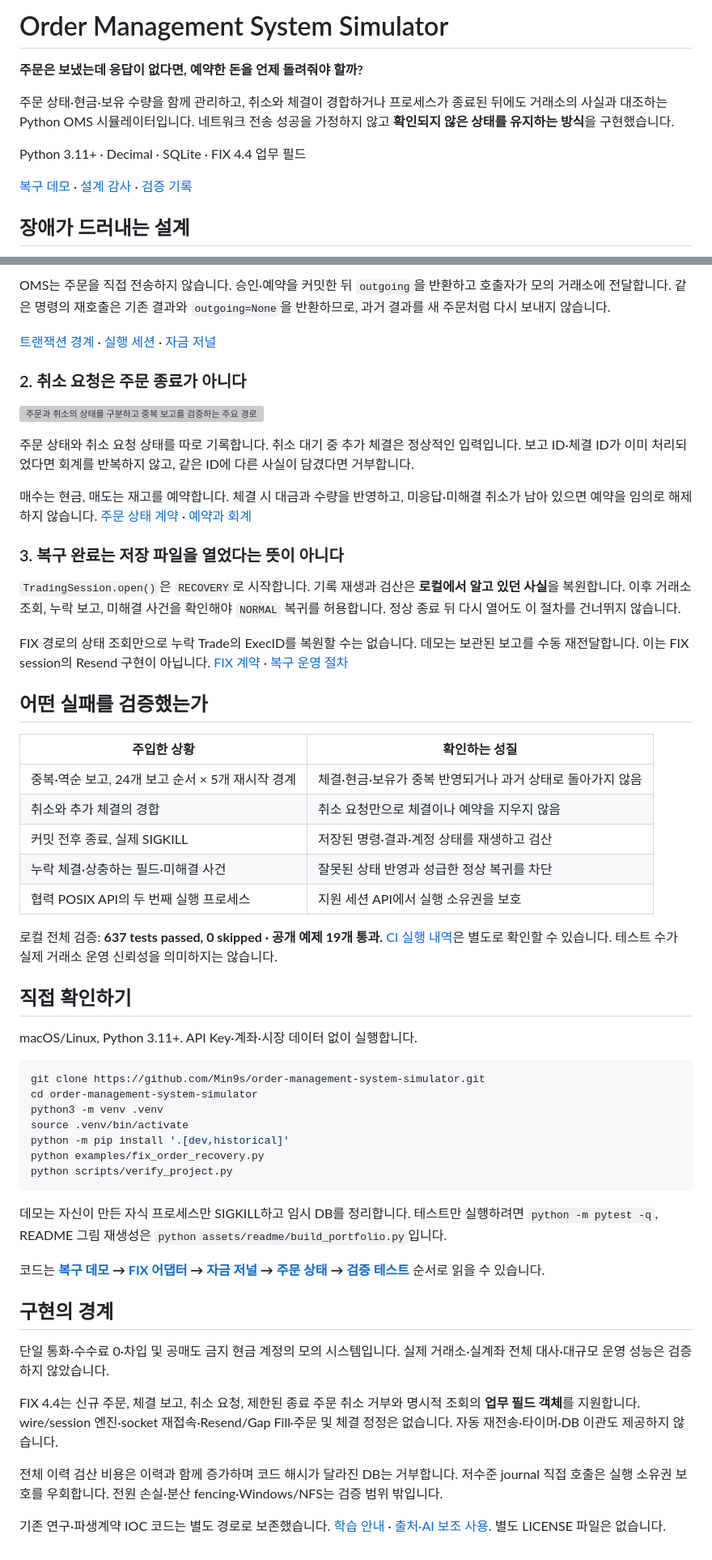
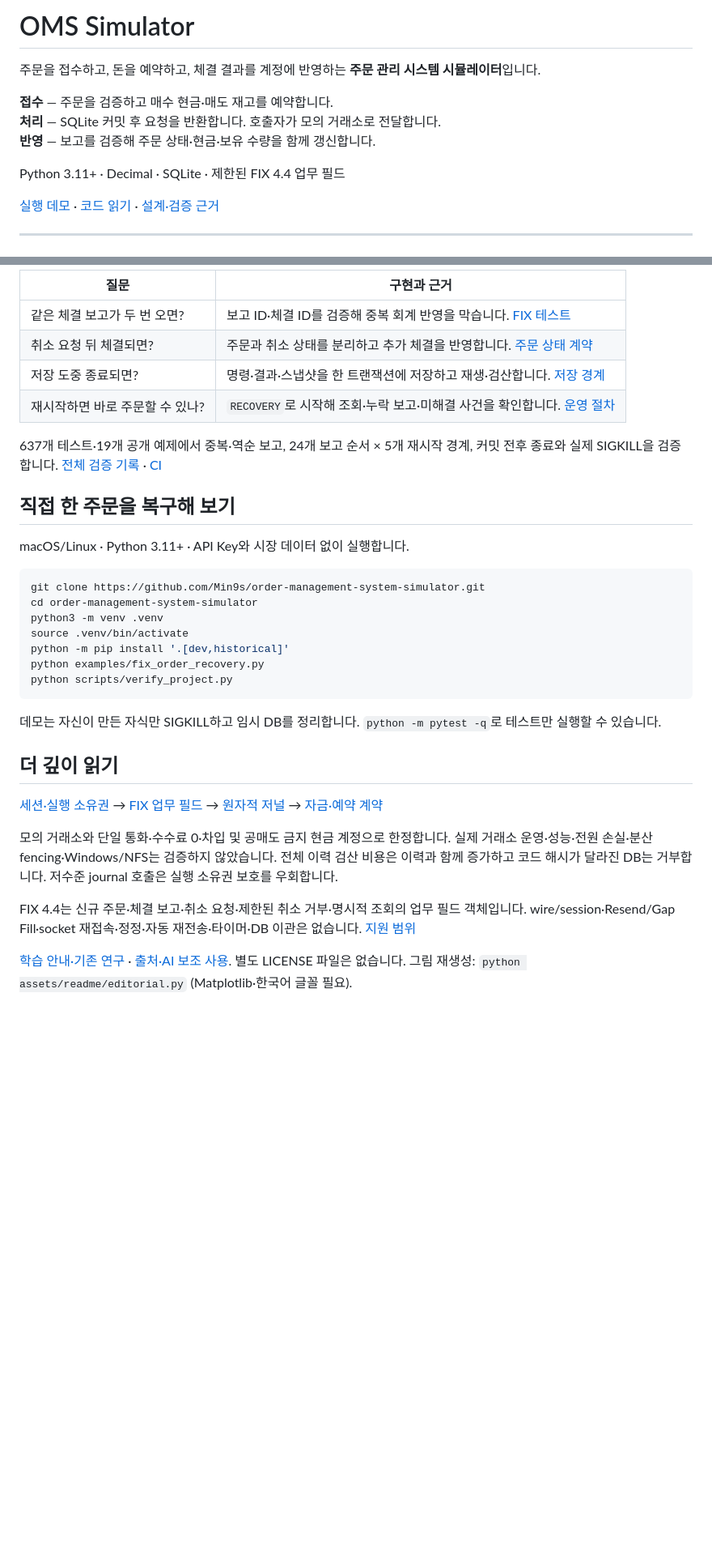
Before and after one commit to Min9s/liquidation-aware-market-microstructure-research, a Markdown page: README.md, 2 parts joined by grey strips. Shown at 81% size. Rendered like a GitHub page; blank space fills up the shorter version; grey boxes are pictures that could not be loaded.

Commit message:
docs: focus OMS portfolio on order handling and one recovery case

````diff
--- a/README.md
+++ b/README.md
@@ -1,12 +1,14 @@
-# Order Management System Simulator
+# OMS Simulator
 
-**주문은 보냈는데 응답이 없다면, 예약한 돈을 언제 돌려줘야 할까?**
+주문을 접수하고, 돈을 예약하고, 체결 결과를 계정에 반영하는 **주문 관리 시스템 시뮬레이터**입니다.
 
-주문 상태·현금·보유 수량을 함께 관리하고, 취소와 체결이 경합하거나 프로세스가 종료된 뒤에도 거래소의 사실과 대조하는 Python OMS 시뮬레이터입니다. 네트워크 전송 성공을 가정하지 않고 **확인되지 않은 상태를 유지하는 방식**을 구현했습니다.
+**접수** — 주문을 검증하고 매수 현금·매도 재고를 예약합니다.<br>
+**처리** — SQLite 커밋 후 요청을 반환합니다. 호출자가 모의 거래소로 전달합니다.<br>
+**반영** — 보고를 검증해 주문 상태·현금·보유 수량을 함께 갱신합니다.
 
-Python 3.11+ · Decimal · SQLite · FIX 4.4 업무 필드
+Python 3.11+ · Decimal · SQLite · 제한된 FIX 4.4 업무 필드
 
-[복구 데모](examples/fix_order_recovery.py) · [설계 감사](docs/ENGINEERING_AUDIT.md) · [검증 기록](docs/OPERATIONAL_EVIDENCE.md)
+[실행 데모](examples/fix_order_recovery.py) · [코드 읽기](src/market_microstructure/trading_session.py) · [설계·검증 근거](docs/ENGINEERING_AUDIT.md)
 
-## 장애가 드러내는 설계
+---
 
@@ -24,37 +26,16 @@ Python 3.11+ · Decimal · SQLite · FIX 4.4 업무 필드
 
-OMS는 주문을 직접 전송하지 않습니다. 승인·예약을 커밋한 뒤 `outgoing`을 반환하고 호출자가 모의 거래소에 전달합니다. 같은 명령의 재호출은 기존 결과와 `outgoing=None`을 반환하므로, 과거 결과를 새 주문처럼 다시 보내지 않습니다.
+| 질문 | 구현과 근거 |
+|---|---|
+| 같은 체결 보고가 두 번 오면? | 보고 ID·체결 ID를 검증해 중복 회계 반영을 막습니다. [FIX 테스트](tests/test_fix_adapter.py) |
+| 취소 요청 뒤 체결되면? | 주문과 취소 상태를 분리하고 추가 체결을 반영합니다. [주문 상태 계약](docs/ORDER_LIFECYCLE.md) |
+| 저장 도중 종료되면? | 명령·결과·스냅샷을 한 트랜잭션에 저장하고 재생·검산합니다. [저장 경계](docs/DURABLE_ORDERS.md) |
+| 재시작하면 바로 주문할 수 있나? | `RECOVERY`로 시작해 조회·누락 보고·미해결 사건을 확인합니다. [운영 절차](docs/OMS_OPERATIONS.md) |
 
-[트랜잭션 경계](docs/DURABLE_ORDERS.md) · [실행 세션](src/market_microstructure/trading_session.py) · [자금 저널](src/market_microstructure/funded_journal.py)
+637개 테스트·19개 공개 예제에서 중복·역순 보고, 24개 보고 순서 × 5개 재시작 경계, 커밋 전후 종료와 실제 SIGKILL을 검증합니다. [전체 검증 기록](docs/OPERATIONAL_EVIDENCE.md) · [CI](https://github.com/Min9s/order-management-system-simulator/actions/workflows/ci.yml)
 
-### 2. 취소 요청은 주문 종료가 아니다
+## 직접 한 주문을 복구해 보기
 
-![주문과 취소의 상태를 구분하고 중복 보고를 검증하는 주요 경로](assets/readme/oms-lifecycle.svg)
-
-주문 상태와 취소 요청 상태를 따로 기록합니다. 취소 대기 중 추가 체결은 정상적인 입력입니다. 보고 ID·체결 ID가 이미 처리되었다면 회계를 반복하지 않고, 같은 ID에 다른 사실이 담겼다면 거부합니다.
-
-매수는 현금, 매도는 재고를 예약합니다. 체결 시 대금과 수량을 반영하고, 미응답·미해결 취소가 남아 있으면 예약을 임의로 해제하지 않습니다. [주문 상태 계약](docs/ORDER_LIFECYCLE.md) · [예약과 회계](docs/ORDER_FUNDING.md)
-
-### 3. 복구 완료는 저장 파일을 열었다는 뜻이 아니다
-
-`TradingSession.open()`은 `RECOVERY`로 시작합니다. 기록 재생과 검산은 **로컬에서 알고 있던 사실**을 복원합니다. 이후 거래소 조회, 누락 보고, 미해결 사건을 확인해야 `NORMAL` 복귀를 허용합니다. 정상 종료 뒤 다시 열어도 이 절차를 건너뛰지 않습니다.
-
-FIX 경로의 상태 조회만으로 누락 Trade의 ExecID를 복원할 수는 없습니다. 데모는 보관된 보고를 수동 재전달합니다. 이는 FIX session의 Resend 구현이 아닙니다. [FIX 계약](docs/FIX_ADAPTER.md) · [복구 운영 절차](docs/OMS_OPERATIONS.md)
-
-## 어떤 실패를 검증했는가
-
-| 주입한 상황 | 확인하는 성질 |
-|---|---|
-| 중복·역순 보고, 24개 보고 순서 × 5개 재시작 경계 | 체결·현금·보유가 중복 반영되거나 과거 상태로 돌아가지 않음 |
-| 취소와 추가 체결의 경합 | 취소 요청만으로 체결이나 예약을 지우지 않음 |
-| 커밋 전후 종료, 실제 SIGKILL | 저장된 명령·결과·계정 상태를 재생하고 검산 |
-| 누락 체결·상충하는 필드·미해결 사건 | 잘못된 상태 반영과 성급한 정상 복귀를 차단 |
-| 협력 POSIX API의 두 번째 실행 프로세스 | 지원 세션 API에서 실행 소유권을 보호 |
-
-로컬 전체 검증: **637 tests passed, 0 skipped · 공개 예제 19개 통과.** [CI 실행 내역](https://github.com/Min9s/order-management-system-simulator/actions/workflows/ci.yml)은 별도로 확인할 수 있습니다. 테스트 수가 실제 거래소 운영 신뢰성을 의미하지는 않습니다.
-
-## 직접 확인하기
-
-macOS/Linux, Python 3.11+. API Key·계좌·시장 데이터 없이 실행합니다.
+macOS/Linux · Python 3.11+ · API Key와 시장 데이터 없이 실행합니다.
 
 ```bash
 git clone https://github.com/Min9s/order-management-system-simulator.git
@@ -66,16 +47,14 @@ python examples/fix_order_recovery.py
 python scripts/verify_project.py
 ```
 
-데모는 자신이 만든 자식 프로세스만 SIGKILL하고 임시 DB를 정리합니다. 테스트만 실행하려면 `python -m pytest -q`, README 그림 재생성은 `python assets/readme/build_portfolio.py`입니다.
+데모는 자신이 만든 자식만 SIGKILL하고 임시 DB를 정리합니다. `python -m pytest -q`로 테스트만 실행할 수 있습니다.
 
-코드는 **[복구 데모](examples/fix_order_recovery.py) → [FIX 어댑터](src/market_microstructure/fix_adapter.py) → [자금 저널](src/market_microstructure/funded_journal.py) → [주문 상태](src/market_microstructure/order_lifecycle.py) → [검증 테스트](tests/test_fix_adapter.py)** 순서로 읽을 수 있습니다.
+## 더 깊이 읽기
 
-## 구현의 경계
+[세션·실행 소유권](src/market_microstructure/trading_session.py) → [FIX 업무 필드](src/market_microstructure/fix_adapter.py) → [원자적 저널](src/market_microstructure/funded_journal.py) → [자금·예약 계약](docs/ORDER_FUNDING.md)
 
-단일 통화·수수료 0·차입 및 공매도 금지 현금 계정의 모의 시스템입니다. 실제 거래소·실계좌 전체 대사·대규모 운영 성능은 검증하지 않았습니다.
+모의 거래소와 단일 통화·수수료 0·차입 및 공매도 금지 현금 계정으로 한정합니다. 실제 거래소 운영·성능·전원 손실·분산 fencing·Windows/NFS는 검증하지 않았습니다. 전체 이력 검산 비용은 이력과 함께 증가하고 코드 해시가 달라진 DB는 거부합니다. 저수준 journal 호출은 실행 소유권 보호를 우회합니다.
 
-FIX 4.4는 신규 주문, 체결 보고, 취소 요청, 제한된 종료 주문 취소 거부와 명시적 조회의 **업무 필드 객체**를 지원합니다. wire/session 엔진·socket 재접속·Resend/Gap Fill·주문 및 체결 정정은 없습니다. 자동 재전송·타이머·DB 이관도 제공하지 않습니다.
+FIX 4.4는 신규 주문·체결 보고·취소 요청·제한된 취소 거부·명시적 조회의 업무 필드 객체입니다. wire/session·Resend/Gap Fill·socket 재접속·정정·자동 재전송·타이머·DB 이관은 없습니다. [지원 범위](docs/FIX_ADAPTER.md)
 
-전체 이력 검산 비용은 이력과 함께 증가하며 코드 해시가 달라진 DB는 거부합니다. 저수준 journal 직접 호출은 실행 소유권 보호를 우회합니다. 전원 손실·분산 fencing·Windows/NFS는 검증 범위 밖입니다.
-
-기존 연구·파생계약 IOC 코드는 별도 경로로 보존했습니다. [학습 안내](docs/LEARNING.md) · [출처·AI 보조 사용](PROVENANCE.md). 별도 LICENSE 파일은 없습니다.
+[학습 안내·기존 연구](docs/LEARNING.md) · [출처·AI 보조 사용](PROVENANCE.md). 별도 LICENSE 파일은 없습니다. 그림 재생성: `python assets/readme/editorial.py` (Matplotlib·한국어 글꼴 필요).
````
Also changed, not shown: other parts of README.md (+6 -6 lines), assets/readme/recovery-case.png (added), 1 other file.
